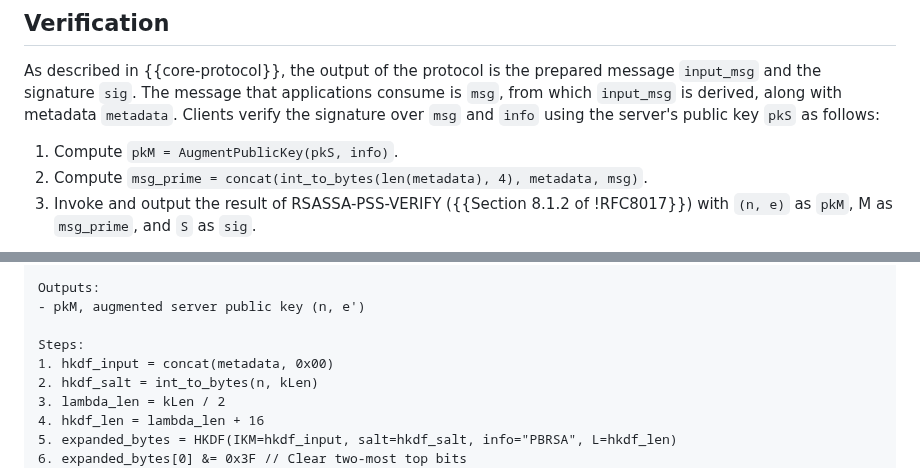
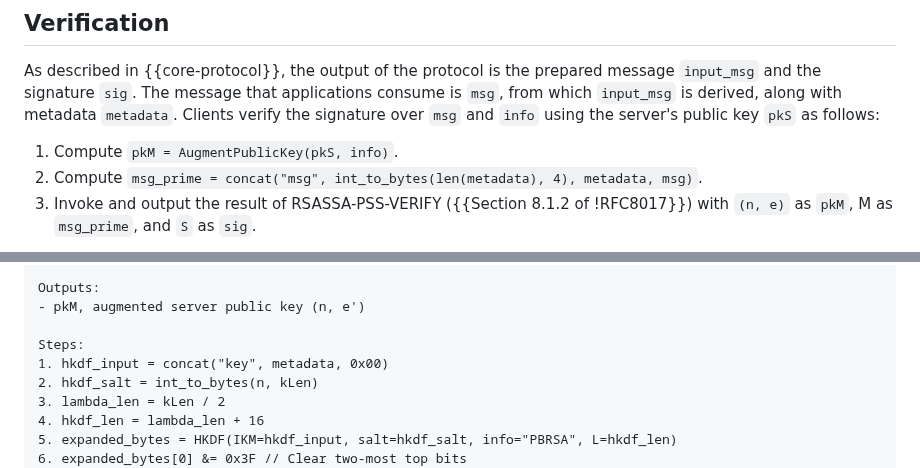
Before and after one commit to chris-wood/draft-amjad-cfrg-partially-blind-rsa, a Markdown page: draft-amjad-cfrg-partially-blind-rsa.md, 2 parts joined by grey strips. Rendered like a GitHub page.

```diff
--- a/draft-amjad-cfrg-partially-blind-rsa.md
+++ b/draft-amjad-cfrg-partially-blind-rsa.md
@@ -360,7 +360,7 @@ Clients verify the signature over `msg` and `info` using the server's public
 key `pkS` as follows:
 
 1. Compute `pkM = AugmentPublicKey(pkS, info)`.
-2. Compute `msg_prime = concat(int_to_bytes(len(metadata), 4), metadata, msg)`.
+2. Compute `msg_prime = concat("msg", int_to_bytes(len(metadata), 4), metadata, msg)`.
 3. Invoke and output the result of RSASSA-PSS-VERIFY ({{Section 8.1.2 of !RFC8017}})
    with `(n, e)` as `pkM`, M as `msg_prime`, and `S` as `sig`.
 
@@ -393,7 +393,7 @@ Outputs:
 - pkM, augmented server public key (n, e')
 
 Steps:
-1. hkdf_input = concat(metadata, 0x00)
+1. hkdf_input = concat("key", metadata, 0x00)
 2. hkdf_salt = int_to_bytes(n, kLen)
 3. lambda_len = kLen / 2
 4. hkdf_len = lambda_len + 16
```
Also changed, not shown: other parts of draft-amjad-cfrg-partially-blind-rsa.md (+6 -2 lines).
